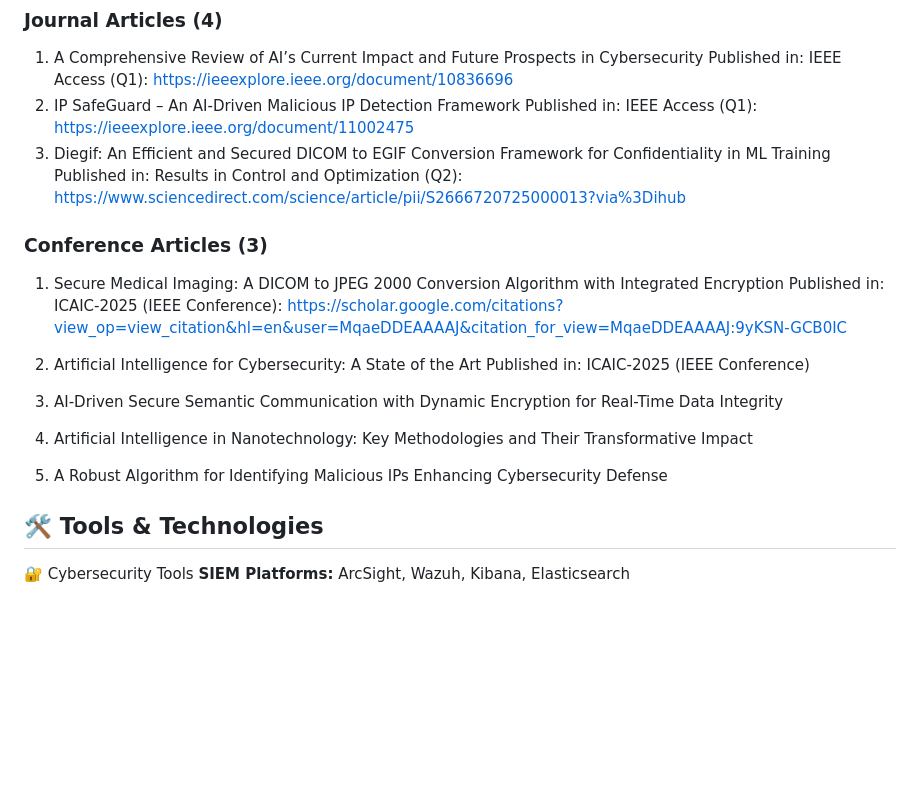
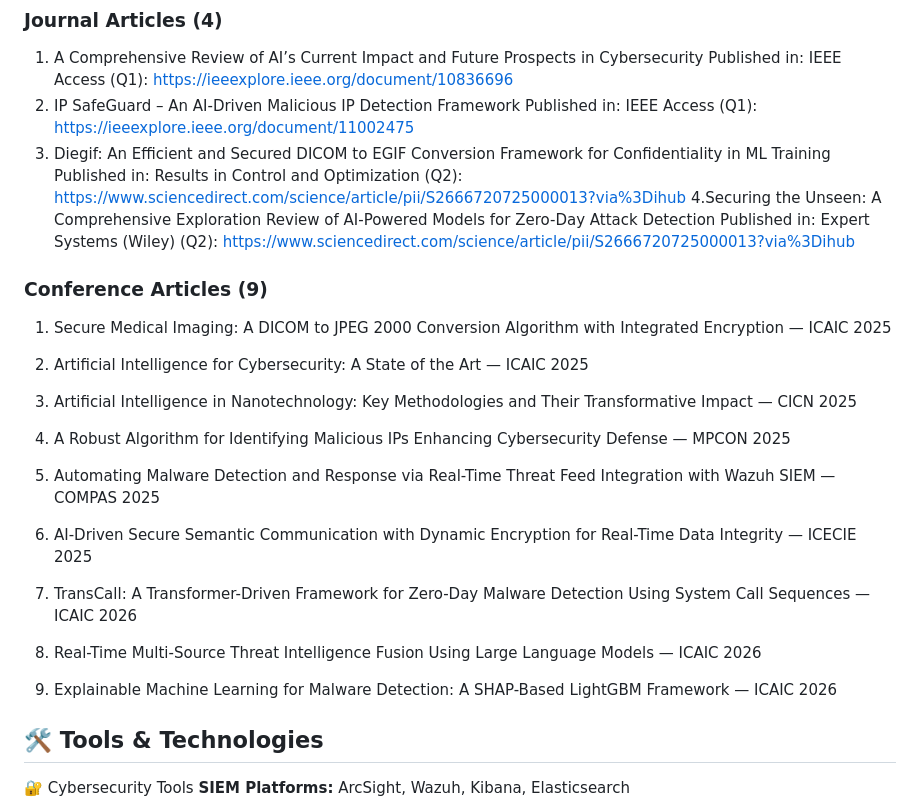
Before and after one commit to aasiam-cs/aasiam, a Markdown page: README.md, the part around the change. Drawn GitHub-style; blank space fills up the shorter version.

```diff
--- a/README.md
+++ b/README.md
@@ -54,20 +54,30 @@ Published in: IEEE Access (Q1): https://ieeexplore.ieee.org/document/10836696
 Published in: IEEE Access (Q1): https://ieeexplore.ieee.org/document/11002475
 3. Diegif: An Efficient and Secured DICOM to EGIF Conversion Framework for Confidentiality in ML Training
 Published in: Results in Control and Optimization (Q2): https://www.sciencedirect.com/science/article/pii/S2666720725000013?via%3Dihub
+4.Securing the Unseen: A Comprehensive Exploration Review of AI-Powered Models for Zero-Day Attack Detection
+Published in: Expert Systems (Wiley) (Q2): [https://www.sciencedirect.com/science/article/pii/S2666720725000013?via%3Dihub](https://onlinelibrary.wiley.com/doi/10.1111/exsy.70217)
 
 
 
-### Conference Articles (3)
-1. Secure Medical Imaging: A DICOM to JPEG 2000 Conversion Algorithm with Integrated Encryption
-Published in: ICAIC-2025 (IEEE Conference): https://scholar.google.com/citations?view_op=view_citation&hl=en&user=MqaeDDEAAAAJ&citation_for_view=MqaeDDEAAAAJ:9yKSN-GCB0IC
 
-2. Artificial Intelligence for Cybersecurity: A State of the Art
-Published in: ICAIC-2025 (IEEE Conference)
+### Conference Articles (9)
+1. Secure Medical Imaging: A DICOM to JPEG 2000 Conversion Algorithm with Integrated Encryption — ICAIC 2025
 
-4. AI-Driven Secure Semantic Communication with Dynamic Encryption for Real-Time Data Integrity
-5. Artificial Intelligence in Nanotechnology: Key Methodologies and Their Transformative Impact
-6. A Robust Algorithm for Identifying Malicious IPs Enhancing Cybersecurity Defense
+2. Artificial Intelligence for Cybersecurity: A State of the Art — ICAIC 2025
 
+3. Artificial Intelligence in Nanotechnology: Key Methodologies and Their Transformative Impact — CICN 2025
+
+4. A Robust Algorithm for Identifying Malicious IPs Enhancing Cybersecurity Defense — MPCON 2025
+
+5. Automating Malware Detection and Response via Real-Time Threat Feed Integration with Wazuh SIEM — COMPAS 2025
+
+6. AI-Driven Secure Semantic Communication with Dynamic Encryption for Real-Time Data Integrity — ICECIE 2025
+
+7. TransCall: A Transformer-Driven Framework for Zero-Day Malware Detection Using System Call Sequences — ICAIC 2026
+
+8. Real-Time Multi-Source Threat Intelligence Fusion Using Large Language Models — ICAIC 2026
+
+9. Explainable Machine Learning for Malware Detection: A SHAP-Based LightGBM Framework — ICAIC 2026
 
 ## 🛠️ Tools & Technologies
 
```
